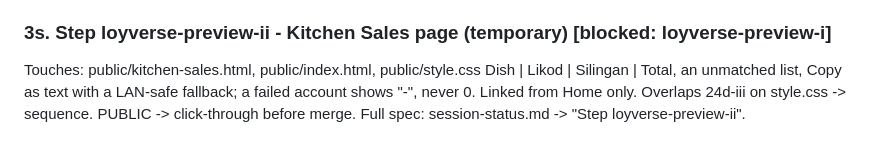
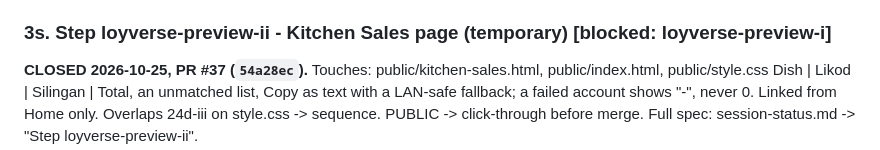
Before and after one commit to naokicodes/inventory-audit-app-3rdYr, a Markdown page: docs/dispatch-queue.md, the part around the change. Drawn GitHub-style.

Commit message:
docs: close loyverse-preview-ii (PR #37)
Co-Authored-By: Claude Opus 4.8 <noreply@anthropic.com>

```diff
--- a/docs/dispatch-queue.md
+++ b/docs/dispatch-queue.md
@@ -123,6 +123,7 @@ users-roles, 24d-iii and autopilot 3n-3q. Full spec: session-status.md -> "Step
 **2026-10-13:** #27 decided (Reading B - see the spec); PR #28 sent back (request changes) to implement it.
 
 ### 3s. Step loyverse-preview-ii - Kitchen Sales page (temporary)  [blocked: loyverse-preview-i]
+**CLOSED 2026-10-25, PR #37 (`54a28ec`).**
 Touches: public/kitchen-sales.html, public/index.html, public/style.css
 Dish | Likod | Silingan | Total, an unmatched list, Copy as text with a LAN-safe fallback; a
 failed account shows "-", never 0. Linked from Home only. Overlaps 24d-iii on style.css ->
```
Also changed, not shown: docs/session-status.md (+1 -0 lines).
